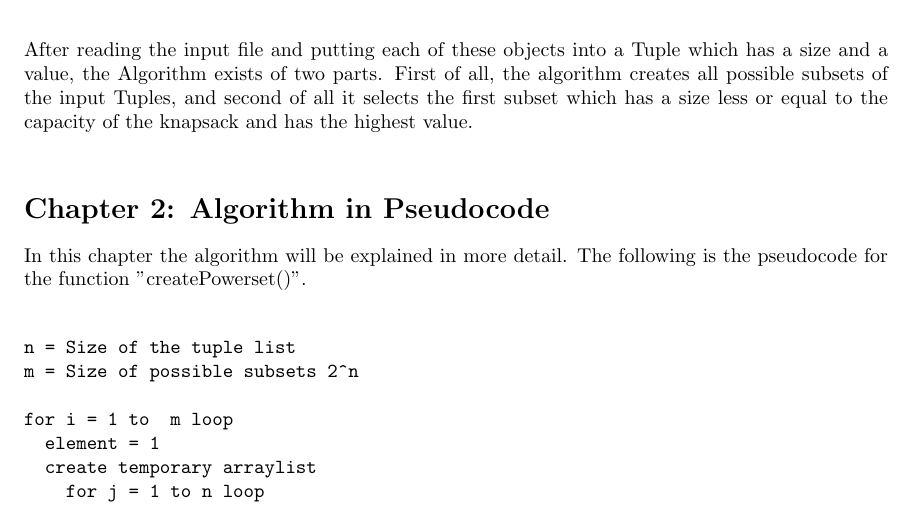
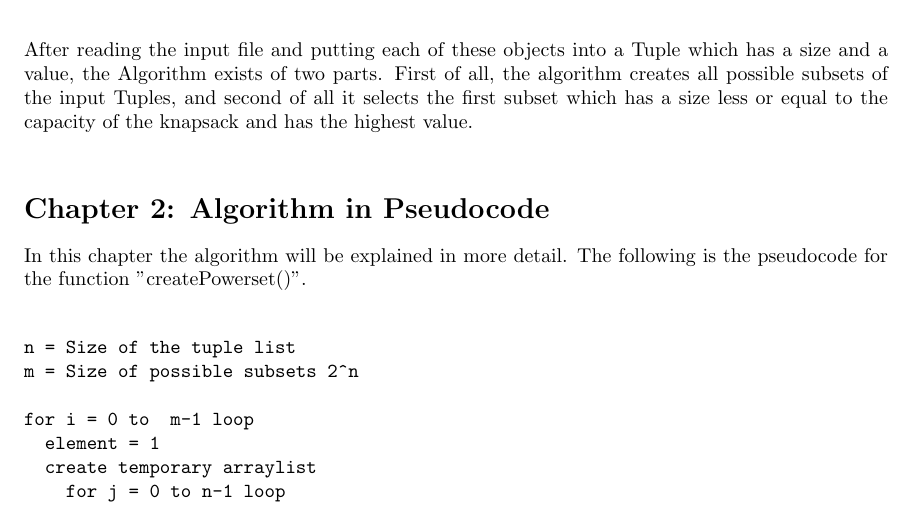
Before and after one commit to anne-katrin/Algorithms_project1, a LaTeX problem sheet (Exercise1/Report/assignment1.tex): part of page 1 of 3, cut so that both start at the same text. Compiled offline with pdfLaTeX.

Commit message:
ändra till m-1, n-1

```diff
--- a/Exercise1/Report/assignment1.tex
+++ b/Exercise1/Report/assignment1.tex
@@ -44,10 +44,10 @@ In this chapter the algorithm will be explained in more detail. The following is
 n = Size of the tuple list
 m = Size of possible subsets 2^n
 
-for i = 1 to  m loop
+for i = 0 to  m-1 loop
   element = 1
   create temporary arraylist
-    for j = 1 to n loop
+    for j = 0 to n-1 loop
        if (i "bitwise and" element is not 0)
          add tuple to temporary arraylist
        end if
```
